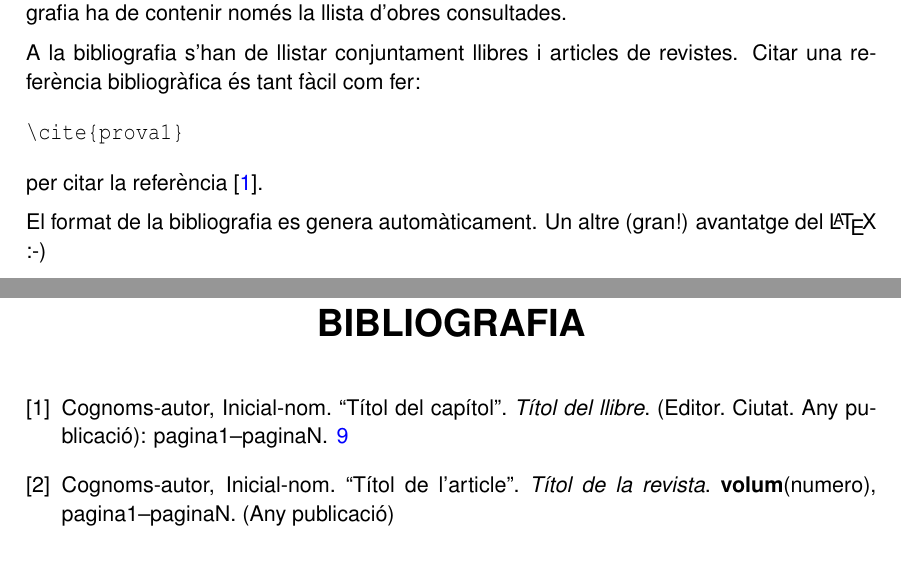
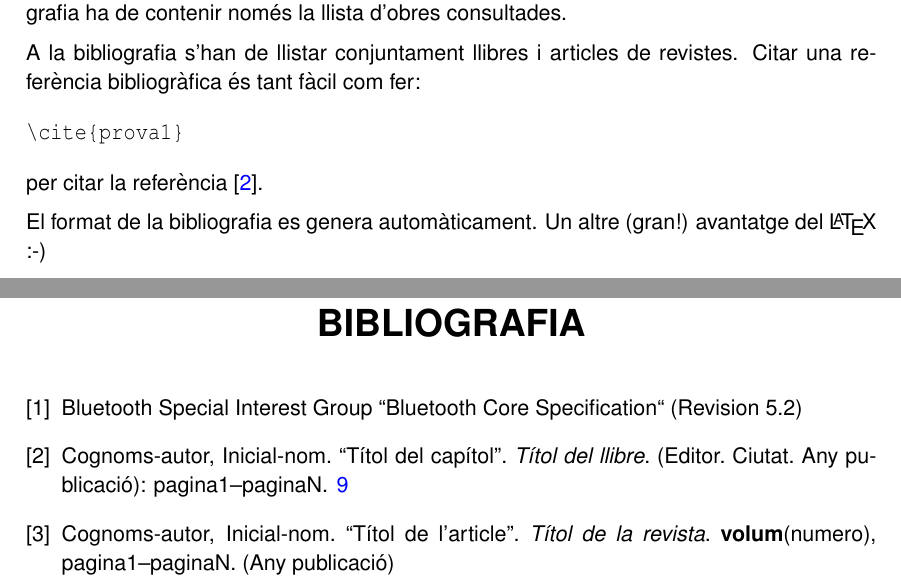
Before and after one commit to garretaserra/TFG, a LaTeX thesis (plantilla_tfc.tex): two parts of pages 23 and 27 of 31, joined at a grey line, cut so that both start at the same text. Compiled offline with pdfLaTeX.

Commit message:
Added bluetooth specification to references

```diff
--- a/plantilla_tfc.tex
+++ b/plantilla_tfc.tex
@@ -217,6 +217,11 @@
 
 %% Llibres:  Autor/s (cognoms i inicials dels noms), títol del llibre (en cursiva), editor, ciutat i any de publicació. Quan es cita el capítol d'un llibre s'ha d'indicar el títol del capítol (entre cometes), el títol del llibre (en cursiva) i els números de pàgines amb la primera i la darrera incloses.
 
+\bibitem{Bluetooth Specification}
+Bluetooth Special Interest Group
+``Bluetooth Core Specification``
+(Revision 5.2)
+
 %%  Exemple de capitol en llibre
 \bibitem{prova1}
 Cognoms-autor, Inicial-nom.
```
